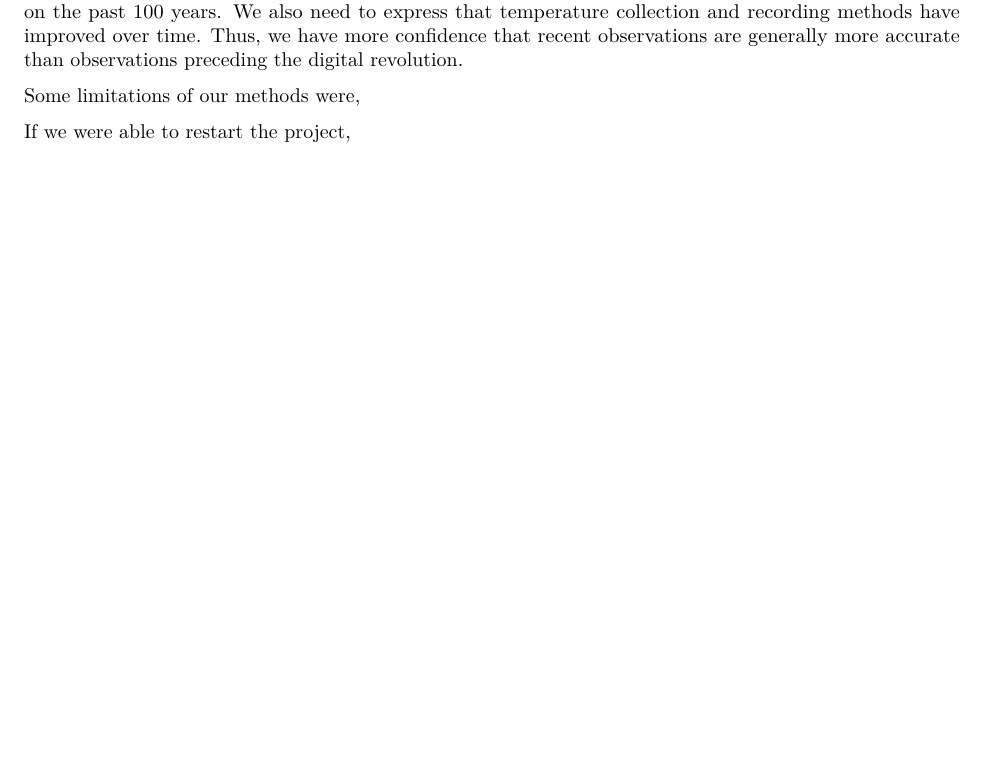
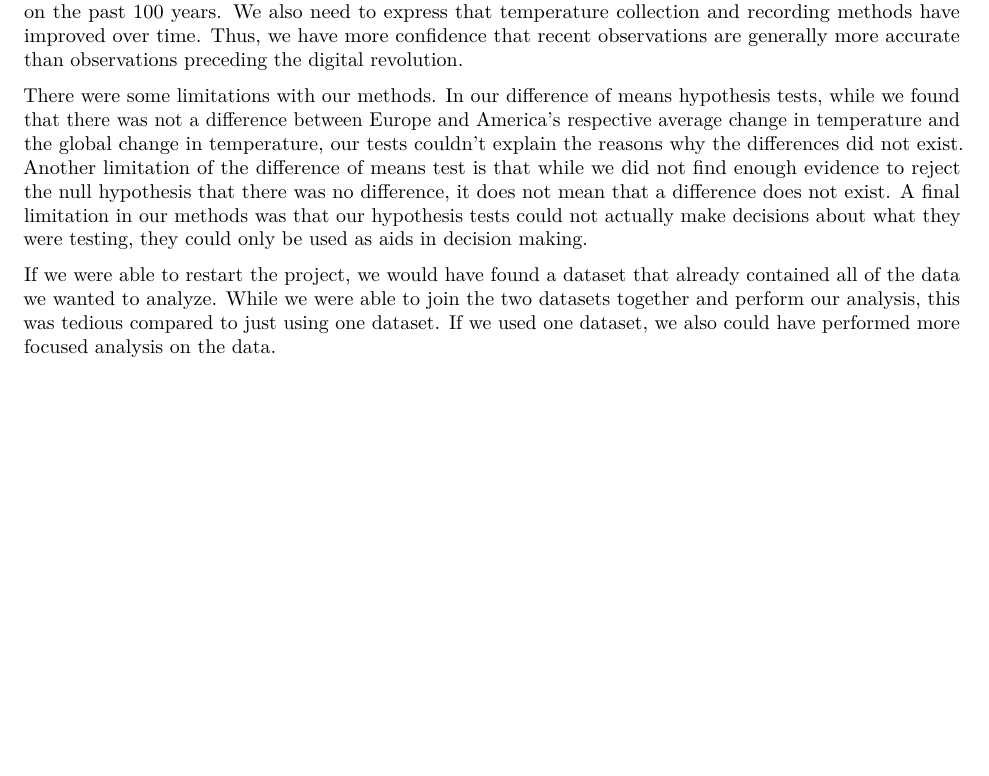
Before and after one commit to sburstein/Global-Temperature-Trend-Detection, an R Markdown document (project-Team10-7.Rmd): part of page 14 of 14, cut so that both start at the same text, the shorter picture padded with empty space. Rendered offline with R 4.5, knitr and Pandoc, then LaTeX, with nearby package versions; some code elsewhere in the file could not run offline; common packages that the code uses without loading them are loaded.

Commit message:
Discussion finished

```diff
--- a/project-Team10-7.Rmd
+++ b/project-Team10-7.Rmd
@@ -1045,6 +1045,6 @@ have improved over time. Thus, we have more confidence that recent
 observations are generally more accurate than observations preceding the digital
 revolution.
 
-Some limitations of our methods were,
+There were some limitations with our methods. In our difference of means hypothesis tests, while we found that there was not a difference between Europe and America’s respective average change in temperature and the global change in temperature, our tests couldn’t explain the reasons why the differences did not exist. Another limitation of the difference of means test is that while we did not find enough evidence to reject the null hypothesis that there was no difference, it does not mean that a difference does not exist. A final limitation in our methods was that our hypothesis tests could not actually make decisions about what they were testing, they could only be used as aids in decision making.
 
-If we were able to restart the project,
+If we were able to restart the project, we would have found a dataset that already contained all of the data we wanted to analyze. While we were able to join the two datasets together and perform our analysis, this was tedious compared to just using one dataset. If we used one dataset, we also could have performed more focused analysis on the data.
```
